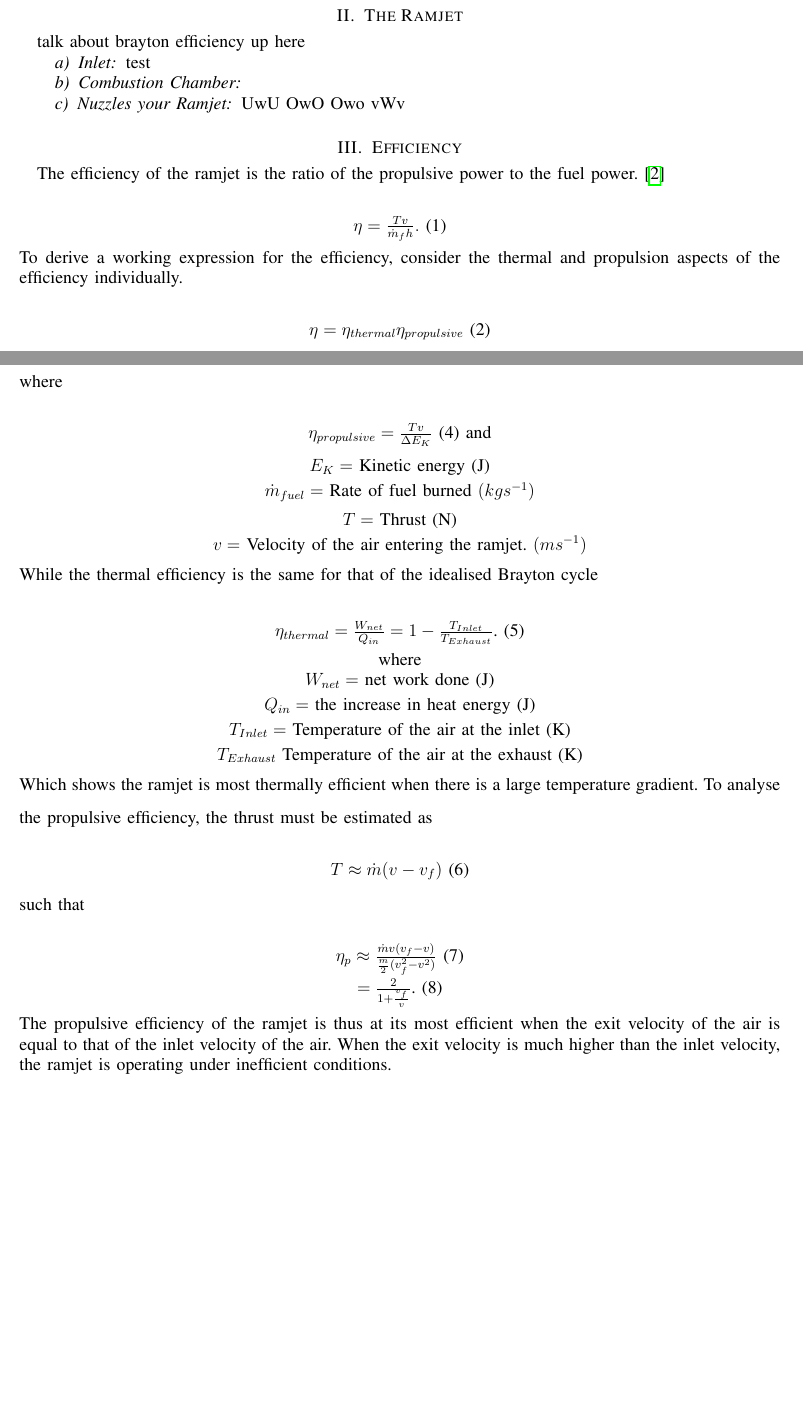
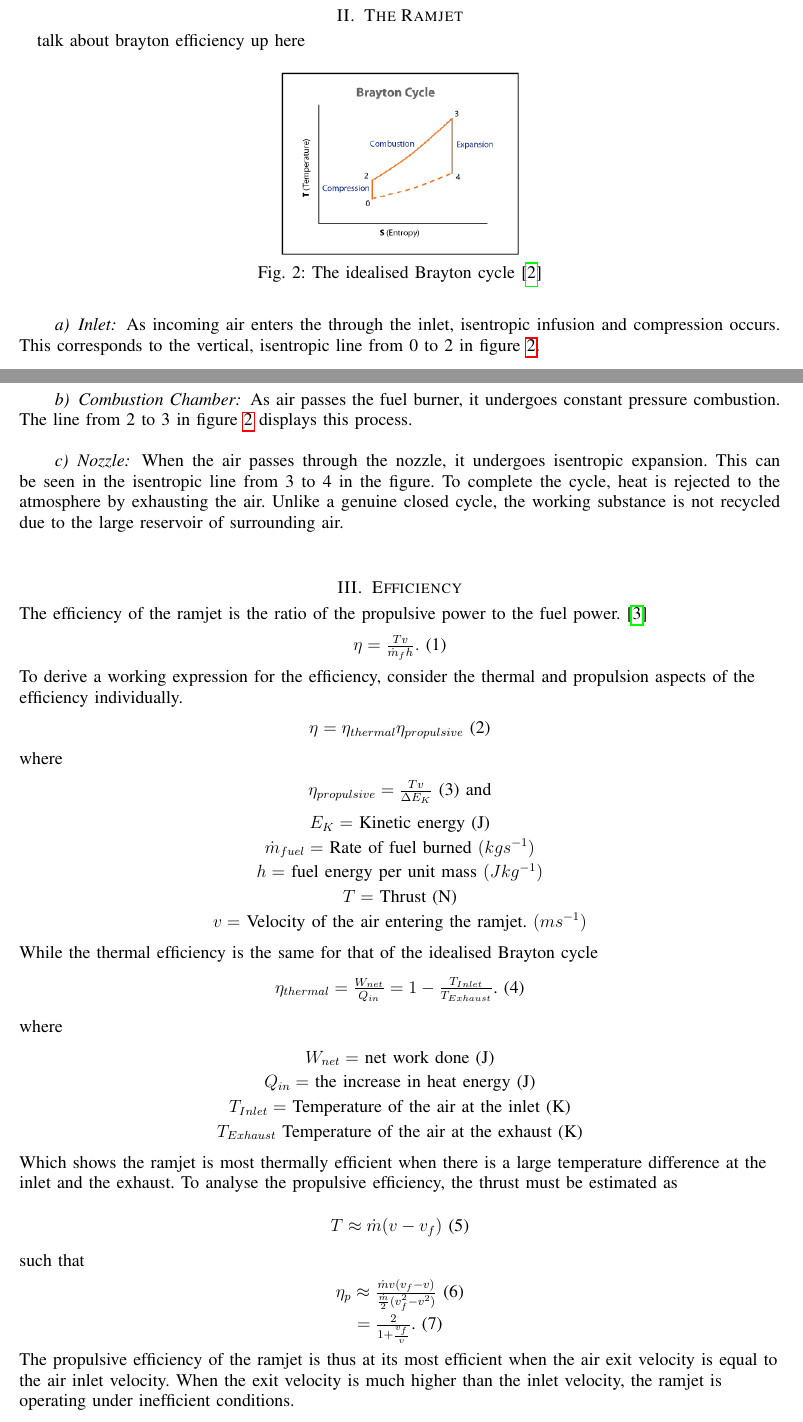
Before and after one commit to C-RJohnston/Ramjet-Project, a LaTeX paper (Report.tex): two parts of pages 1 and 2 of 2 before the commit and two parts of pages 1 and 2 of 3 after it, joined at a grey line, cut so that both start at the same text, the shorter picture padded with empty space. The pictures show the PDF file Report.pdf that the author committed with the source.

Commit message:
write up about the brayton cycle

```diff
--- a/Report.tex
+++ b/Report.tex
@@ -37,12 +37,15 @@
 A ramjet is an airbreathing engine which uses forward motion to compress air against a static conical compressor. As such, it can only generate thrust when already in motion. A typical ramjet operates from speeds of Mach 3 to Mach 6. This report will analyse a ramjet through the lens of thermodynamics, using idealised Brayton cycles to dissect the sections of the jet and the state variables in each section.
 \section{The Ramjet}
 talk about brayton efficiency up here
+\im{0.5}{Brayton-cycle}{The idealised Brayton cycle \cite{Brayton}}{2}
 \paragraph{Inlet}
-test
+As incoming air enters the through the inlet, isentropic infusion and compression occurs. This corresponds to the vertical, isentropic line from 0 to 2 in figure \ref{Fig 2}.\\
 \paragraph{Combustion Chamber}
-\paragraph{Nuzzles your Ramjet}
-UwU OwO Owo vWv
+As air passes the fuel burner, it undergoes constant pressure combustion. The line from 2 to 3 in figure \ref{Fig 2} displays this process.\\
+\paragraph{Nozzle}
+When the air passes through the nozzle, it undergoes isentropic expansion. This can be seen in the isentropic line from 3 to 4 in the figure. To complete the cycle, heat is rejected to the atmosphere by exhausting the air. Unlike a genuine closed cycle, the working substance is not recycled due to the large reservoir of surrounding air.\\
 \section{Efficiency}
+\begin{flushleft}
 The efficiency of the ramjet is the ratio of the propulsive power to the fuel power.\cite{greitzer_spakovsky_waitz}\\
 \begin{center}
 $ \eta = \frac{Tv}{\dot{m}_f h}.$ (1)
@@ -62,6 +65,7 @@ E_K = $ Kinetic energy (J)\\
 \vspace{1mm}
 $\dot{m}_{fuel} = $ Rate of fuel burned $(kgs^{-1})$\\
 \vspace{1mm}
+$h = $ fuel energy per unit mass $(Jkg^{-1})$\\
 \vspace{1mm}
 $T = $ Thrust (N)\\
 \vspace{1mm}
@@ -74,5 +78,7 @@ $\eta_{thermal}=\frac{W_{net}}{Q_{in}}=1-\frac{T_{Inlet}}{T_{Exhaust}}$. (5)\\
 \vspace{2mm}
+\end{center}
 where\\
+\begin{center}
 $W_{net} = $ net work done (J)\\
 \vspace{1mm}
 $Q_{in} = $ the increase in heat energy (J)\\
@@ -81,20 +87,21 @@ $T_{Inlet} = $ Temperature of the air at the inlet (K)\\
 \vspace{1mm}
 $T_{Exhaust} $ Temperature of the air at the exhaust (K)\\
 \end{center}
-Which shows the ramjet is most thermally efficient when there is a large temperature gradient.
+Which shows the ramjet is most thermally efficient when there is a large temperature difference at the inlet and the exhaust.
 \vspace{3mm}
 To analyse the propulsive efficiency, the thrust must be estimated as\\
 \begin{center}
-$T\approx\dot{m}(v-v_f)$ (6)
+$T\approx\dot{m}(v-v_f)$ (5)
 \end{center}
 \vspace{1mm}
 such that\\
 \begin{center}
-$\eta_p\approx\frac{\dot{m}v(v_f-v)}{\frac{\dot{m}}{2}(v_f^2-v^2)}$ (7)\\
+$\eta_p\approx\frac{\dot{m}v(v_f-v)}{\frac{\dot{m}}{2}(v_f^2-v^2)}$ (6)\\
 \vspace{1mm}
-$=\frac{2}{1+\frac{v_f}{v}}$. (8)
+$=\frac{2}{1+\frac{v_f}{v}}$. (7)
 \end{center}
-The propulsive efficiency of the ramjet is thus at its most efficient when the exit velocity of the air is equal to that of the inlet velocity of the air. When the exit velocity is much higher than the inlet velocity, the ramjet is operating under inefficient conditions.
+The propulsive efficiency of the ramjet is thus at its most efficient when the air exit velocity is equal to the air inlet velocity. When the exit velocity is much higher than the inlet velocity, the ramjet is operating under inefficient conditions.
+\end{flushleft}
 \section{Conclusion}
 
 \bibliography{references}
```
Also changed, not shown: Report.pdf, Report.tex (8 more changed lines).
